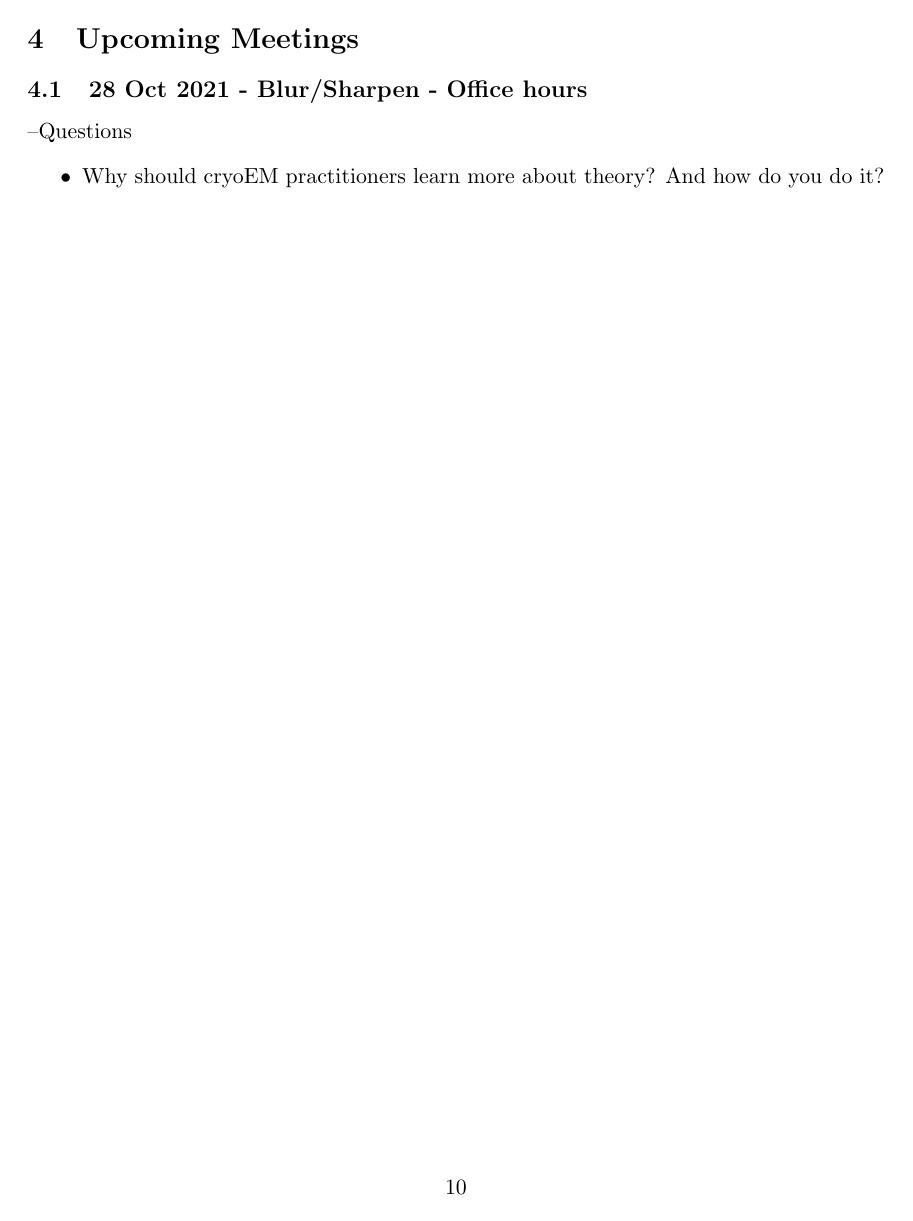
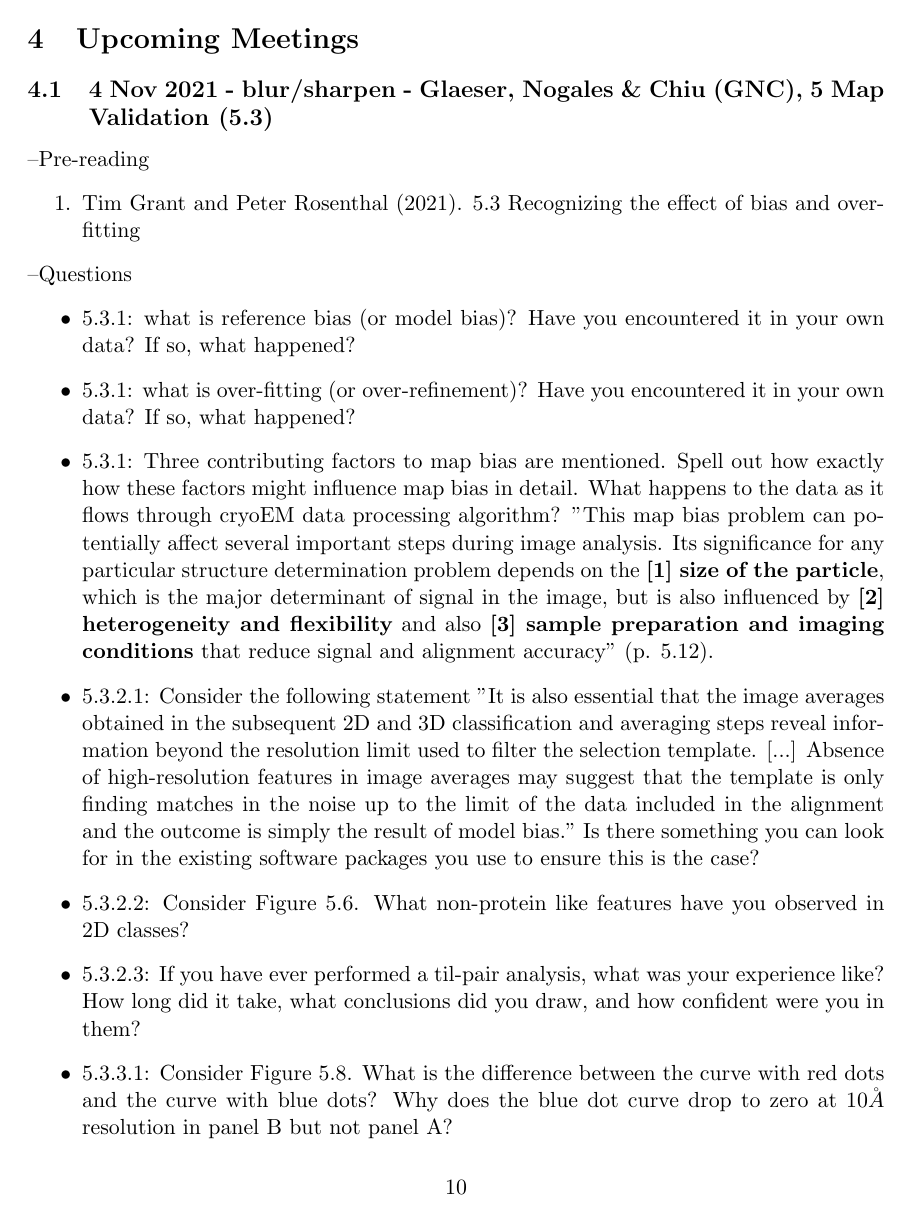
Before and after one commit to geoffwoollard/learn_cryoem_math, a LaTeX document (cryoem-group-study-meeting/meeting.tex): page 10 of 47. Compiled offline with pdfLaTeX.

Commit message:
grant and rosenthal. 5.3 Recognizing the effect of bias and over-fitting

```diff
--- a/cryoem-group-study-meeting/meeting.tex
+++ b/cryoem-group-study-meeting/meeting.tex
@@ -232,14 +232,24 @@ We will use the Slack channel 'cryoem\_study\_group' for asynchronous chat. Plea
 \pagebreak
 \section{Upcoming Meetings}
 
-\subsection{28 Oct 2021 - Blur/Sharpen - Office hours}
-%\textendash {Pre-reading}
-%\begin{enumerate}
-%	\item Steven Ludtke (2021). 5.2 Measures of resolution: FSC and local resolution
-%\end{enumerate}
+\subsection{4 Nov 2021 - blur/sharpen - Glaeser, Nogales \& Chiu (GNC), 5 Map Validation (5.3)}
+
+\textendash {Pre-reading}
+\begin{enumerate}
+	\item Tim Grant and Peter Rosenthal (2021). 5.3 Recognizing the effect of bias and over-fitting
+\end{enumerate}
 \textendash {Questions}
 \begin{itemize}
-	\item Why should cryoEM practitioners learn more about theory? And how do you do it?
+	\item 5.3.1: what is reference bias (or model bias)? Have you encountered it in your own data? If so, what happened?
+	\item 5.3.1: what is over-fitting (or over-refinement)? Have you encountered it in your own data? If so, what happened?
+	\item 5.3.1: Three contributing factors to map bias are mentioned. Spell out how exactly how these factors might influence map bias in detail. What happens to the data as it flows through cryoEM data processing algorithm? "This map bias problem can potentially affect several important steps during image analysis. Its significance for any particular structure determination problem depends on the {\bf [1] size of the particle}, which is the major determinant of signal in the image, but is also influenced by {\bf [2] heterogeneity and flexibility} and also {\bf [3] sample preparation and imaging conditions} that reduce signal and alignment accuracy" (p. 5.12).
+	\item 5.3.2.1: Consider the following statement "It is also essential that the image averages obtained in the subsequent 2D and 3D classification and averaging steps reveal information beyond the resolution limit used to filter the selection template. [...] Absence of high-resolution features in image averages may suggest that the template is only finding matches in the noise up to the limit of the data included in the alignment and the outcome is simply the result of model bias." Is there something you can look for in the existing software packages you use to ensure this is the case?
+	\item 5.3.2.2: Consider Figure 5.6. What non-protein like features have you observed in 2D classes?
+	\item 5.3.2.3: If you have ever performed a til-pair analysis, what was your experience like? How long did it take, what conclusions did you draw, and how confident were you in them?
+	\item 5.3.3.1: Consider Figure 5.8. What is the difference between the curve with red dots and the curve with blue dots? Why does the blue dot curve drop to zero at $10  \AA$ resolution in panel B but not panel A?
+	\item 5.3.4: Consider Figure 5.9. For your specimen, could you see if over-fitting was happening by looking at slices of the density?
+	\item 5.3.4: Consider the following statement: "Because the FSC is a global resolution indicator, its use as a global filter during refinement treats all parts of a map in the same way. It may prevent over-fitting in the strongest, best resolved parts of the map which define the resolution limit of map features used in refinement. However, filtering to the global resolution limit may leave excessive noise in the poorly resolved regions of a map. Iterative refinement may result in the local build-up of spurious features in these weak regions that can still lead to incorrect biological interpretation and also contributes to poorer alignment parameters in each iteration." How do the methods mentioned to overcome this limitation do so?
+
 \end{itemize}
 %\textendash{Meeting Recording} \\
 %{\tiny \url{https://ubc.zoom.us/rec/share/fZzzdjCxKEk6GWPKzTKSr4ngCfJoja_OxoJGX7x0_y4rscGfvcUh4YUXxZnNKBZc.rPCBs5661FbNTXC4}} \\
@@ -1166,3 +1173,5 @@ Access Passcode: \texttt{xLQ6=4F*}
 {\tiny \url{https://ubc.zoom.us/rec/share/fZzzdjCxKEk6GWPKzTKSr4ngCfJoja_OxoJGX7x0_y4rscGfvcUh4YUXxZnNKBZc.rPCBs5661FbNTXC4}} \\
 Access Passcode: \texttt{jT1\%n6Oj}
 
+\subsection{28 Oct 2021 - Blur/Sharpen - Office hours}
+\textendash {Questions}
```
Also changed, not shown: cryoem-group-study-meeting/meeting.pdf, cryoem-group-study-meeting/meeting.tex (7 more changed lines).
